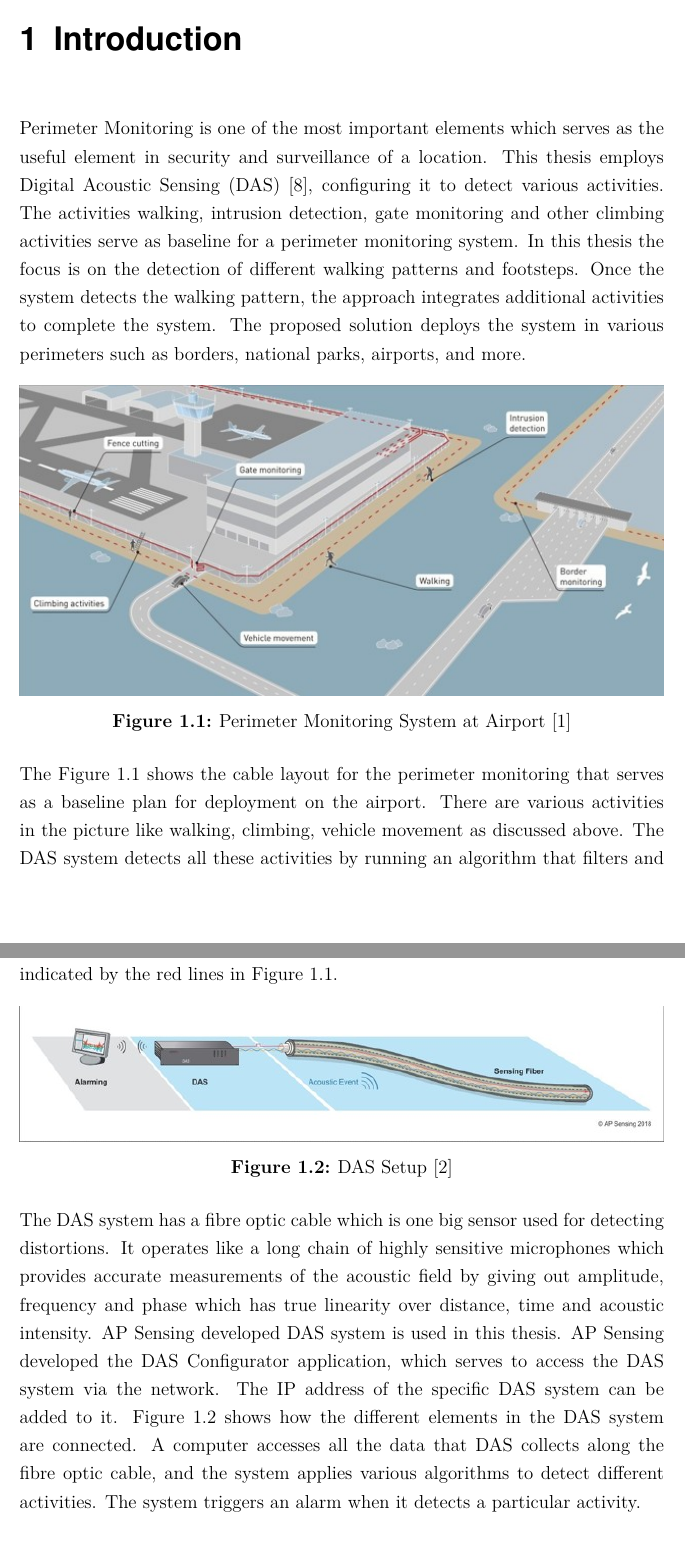
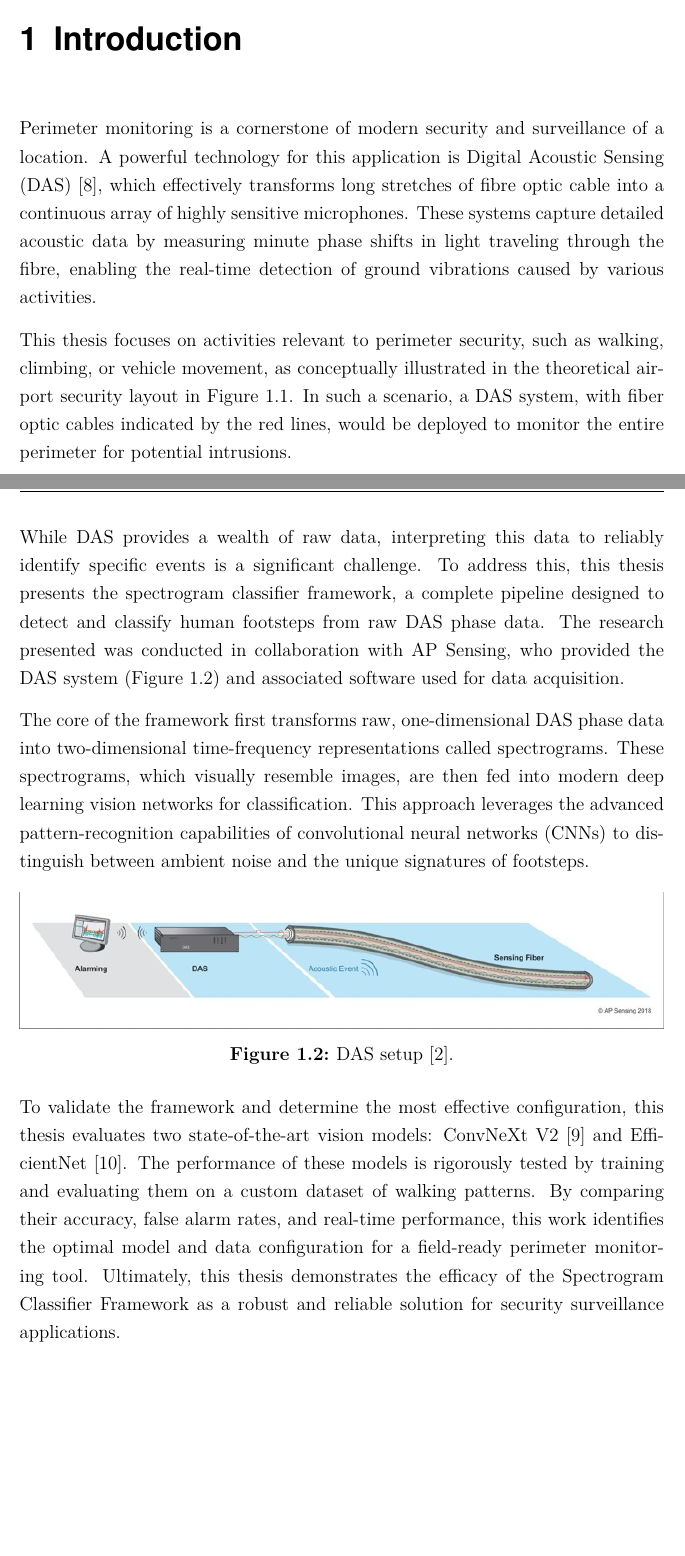
Before and after one commit to Swapnilbhavsar15/Master-Thesis, a LaTeX thesis (main.tex, which reads Kapitel/Kapitel_1.tex): two parts of pages 9 and 10 of 87, joined at a grey line, cut so that both start at the same text. Compiled offline with pdfLaTeX.

Commit message:
Introduction and abstract edited

```diff
--- a/Kapitel/Kapitel_1.tex
+++ b/Kapitel/Kapitel_1.tex
@@ -1,26 +1,28 @@
 %
 % Kapitel1.tex
 %
-%
 \chapter{Introduction}
-Perimeter Monitoring is one of the most important elements which serves as the useful element in security and surveillance of a location. This thesis employs Digital Acoustic Sensing (DAS)~\cite{duckworth}, configuring it to detect various activities. The activities walking, intrusion detection, gate monitoring and other climbing activities serve as baseline for a perimeter monitoring system. In this thesis the focus is on the detection of different walking patterns and footsteps. Once the system detects the walking pattern, the approach integrates additional activities to complete the system. The proposed solution deploys the system in various perimeters such as borders, national parks, airports, and more.
+
+Perimeter monitoring is a cornerstone of modern security and surveillance of a location. A powerful technology for this application is Digital Acoustic Sensing (DAS)~\cite{duckworth}, which effectively transforms long stretches of fibre optic cable into a continuous array of highly sensitive microphones. These systems capture detailed acoustic data by measuring minute phase shifts in light traveling through the fibre, enabling the real-time detection of ground vibrations caused by various activities.
+
+This thesis focuses on activities relevant to perimeter security, such as walking, climbing, or vehicle movement, as conceptually illustrated in the theoretical airport security layout in Figure~\ref{Airport}. In such a scenario, a DAS system, with fiber optic cables indicated by the red lines, would be deployed to monitor the entire perimeter for potential intrusions.
 
 \begin{figure}[h]
     \centering
     \includegraphics[width=\linewidth]{Bilder/jpg/Airport.jpg}
-    \caption{Perimeter Monitoring System at Airport~\cite{Airport_Image}}
+    \caption{A theoretical perimeter monitoring setup at an airport~\cite{Airport_Image}.}
     \label{Airport}
 \end{figure}
 
-The Figure~\ref{Airport} shows the cable layout for the perimeter monitoring that serves as a baseline plan for deployment on the airport. There are various activities in the picture like walking, climbing, vehicle movement as discussed above. The DAS system detects all these activities by running an algorithm that filters and identifies them. The setup connects the DAS system to the fibre optic cable, as indicated by the red lines in Figure \ref{Airport}.
+While DAS provides a wealth of raw data, interpreting this data to reliably identify specific events is a significant challenge. To address this, this thesis presents the spectrogram classifier framework, a complete pipeline designed to detect and classify human footsteps from raw DAS phase data. The research presented was conducted in collaboration with AP Sensing, who provided the DAS system (Figure~\ref{System}) and associated software used for data acquisition.
+
+The core of the framework first transforms raw, one-dimensional DAS phase data into two-dimensional time-frequency representations called spectrograms. These spectrograms, which visually resemble images, are then fed into modern deep learning vision networks for classification. This approach leverages the advanced pattern-recognition capabilities of convolutional neural networks (CNNs) to distinguish between ambient noise and the unique signatures of footsteps.
 
 \begin{figure}[h]
     \centering
     \includegraphics[width=\linewidth]{Bilder/jpg/System.jpg}
-    \caption{DAS Setup~\cite{DAS_PPT}}
+    \caption{DAS setup~\cite{DAS_PPT}.}
     \label{System}
 \end{figure}
 
-The DAS system has a fibre optic cable which is one big sensor used for detecting distortions. It operates like a long chain of highly sensitive microphones which provides accurate measurements of the acoustic field by giving out amplitude, frequency and phase which has true linearity over distance, time and acoustic intensity. AP Sensing developed DAS system is used in this thesis. AP Sensing developed the DAS Configurator application, which serves to access the DAS system via the network. The IP address of the specific DAS system can be added to it. Figure~\ref{System} shows how the different elements in the DAS system are connected. A computer accesses all the data that DAS collects along the fibre optic cable, and the system applies various algorithms to detect different activities. The system triggers an alarm when it detects a particular activity.
-
-This thesis focuses on various algorithms developed for footsteps detection which will lead to the detection of walking. The detection uses threshold values and various other pattern detection methods with the help of deep learning models such as ConvNext V2 \cite{liu2023convnextv2} and EfficientNet \cite{tan2019efficientnet}. The study evaluates these models and methods for walking detection by training them on the same dataset. The study determines the best model by evaluating its real-time performance.
+To validate the framework and determine the most effective configuration, this thesis evaluates two state-of-the-art vision models: ConvNeXt V2~\cite{liu2023convnextv2} and EfficientNet~\cite{tan2019efficientnet}. The performance of these models is rigorously tested by training and evaluating them on a custom dataset of walking patterns. By comparing their accuracy, false alarm rates, and real-time performance, this work identifies the optimal model and data configuration for a field-ready perimeter monitoring tool. Ultimately, this thesis demonstrates the efficacy of the Spectrogram Classifier Framework as a robust and reliable solution for security surveillance applications.
```
Also changed, not shown: Kapitel/Kapitel_Zusammenfassung.tex (+1 -1 lines), main.bbl, 11 other files.
